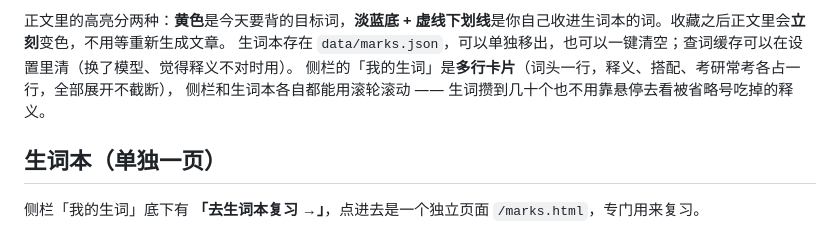
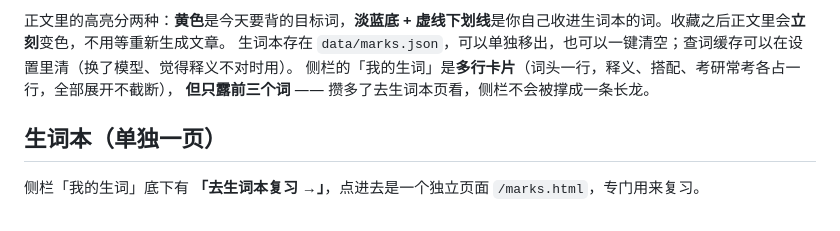
Before and after one commit to YuanCUMT/daily-reading, a Markdown page: README.md, the part around the change. GitHub-like rendering.

Commit message:
docs: 说明侧栏生词只露前三个

```diff
--- a/README.md
+++ b/README.md
@@ -92,7 +92,7 @@ powershell -NoProfile -ExecutionPolicy Bypass -File tools/install-shortcut.ps1
 正文里的高亮分两种：**黄色**是今天要背的目标词，**淡蓝底 + 虚线下划线**是你自己收进生词本的词。收藏之后正文里会**立刻**变色，不用等重新生成文章。
 生词本存在 `data/marks.json`，可以单独移出，也可以一键清空；查词缓存可以在设置里清（换了模型、觉得释义不对时用）。
 侧栏的「我的生词」是**多行卡片**（词头一行，释义、搭配、考研常考各占一行，全部展开不截断），
-侧栏和生词本各自都能用滚轮滚动 —— 生词攒到几十个也不用靠悬停去看被省略号吃掉的释义。
+**但只露前三个词** —— 攒多了去生词本页看，侧栏不会被撑成一条长龙。
 
 ## 生词本（单独一页）
 
```
